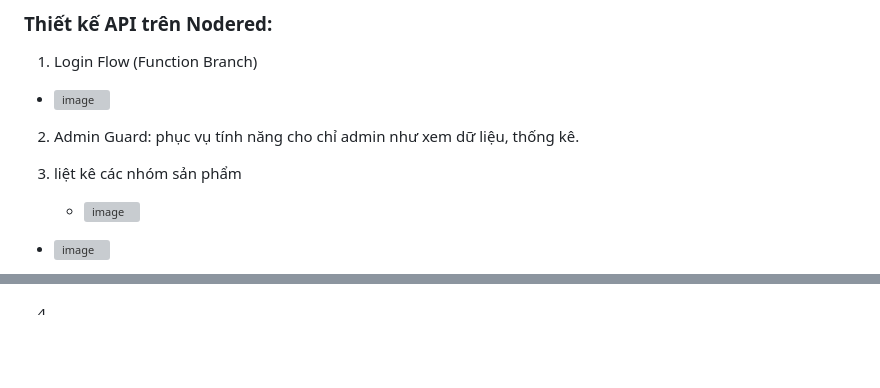
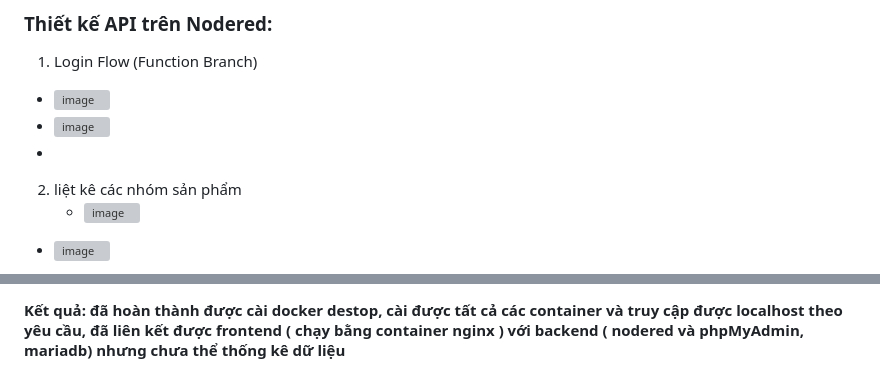
Before and after one commit to 0388649696/Laptrinhweb_bai3, a Markdown page: README.md, 2 parts joined by grey strips. GitHub-like rendering; blank space fills up the shorter version; grey boxes are pictures that could not be loaded.

```diff
--- a/README.md
+++ b/README.md
@@ -169,10 +169,10 @@ networks:
 ### Thiết kế API trên Nodered:
 1. Login Flow (Function Branch)
  - <img width="1898" height="949" alt="image" src="https://github.com/user-attachments/assets/f4c729a2-6755-433e-90b7-c75595c283f7" />
-
-2. Admin Guard: phục vụ tính năng cho chỉ admin như xem dữ liệu, thống kê.
+- <img width="1877" height="496" alt="image" src="https://github.com/user-attachments/assets/ceb41ef5-45c8-4656-b911-36bacee38a19" />
+-
 
 
-3. liệt kê các nhóm sản phẩm
+2. liệt kê các nhóm sản phẩm
    - <img width="1273" height="532" alt="image" src="https://github.com/user-attachments/assets/b4c4d527-1677-49c7-89f9-e5170a1df4c5" />
  - <img width="1050" height="178" alt="image" src="https://github.com/user-attachments/assets/b03eb5b7-b9e4-4049-a769-18df7a8914ae" />
@@ -179,0 +196 @@ networks:
+#### Kết quả: đã hoàn thành được cài docker destop, cài được tất cả các container và truy cập được localhost theo yêu cầu, đã liên kết được frontend ( chạy bằng container nginx ) với backend ( nodered và phpMyAdmin, mariadb) nhưng chưa thể thống kê dữ liệu
```
Also changed, not shown: other parts of README.md (+18 -2 lines).
